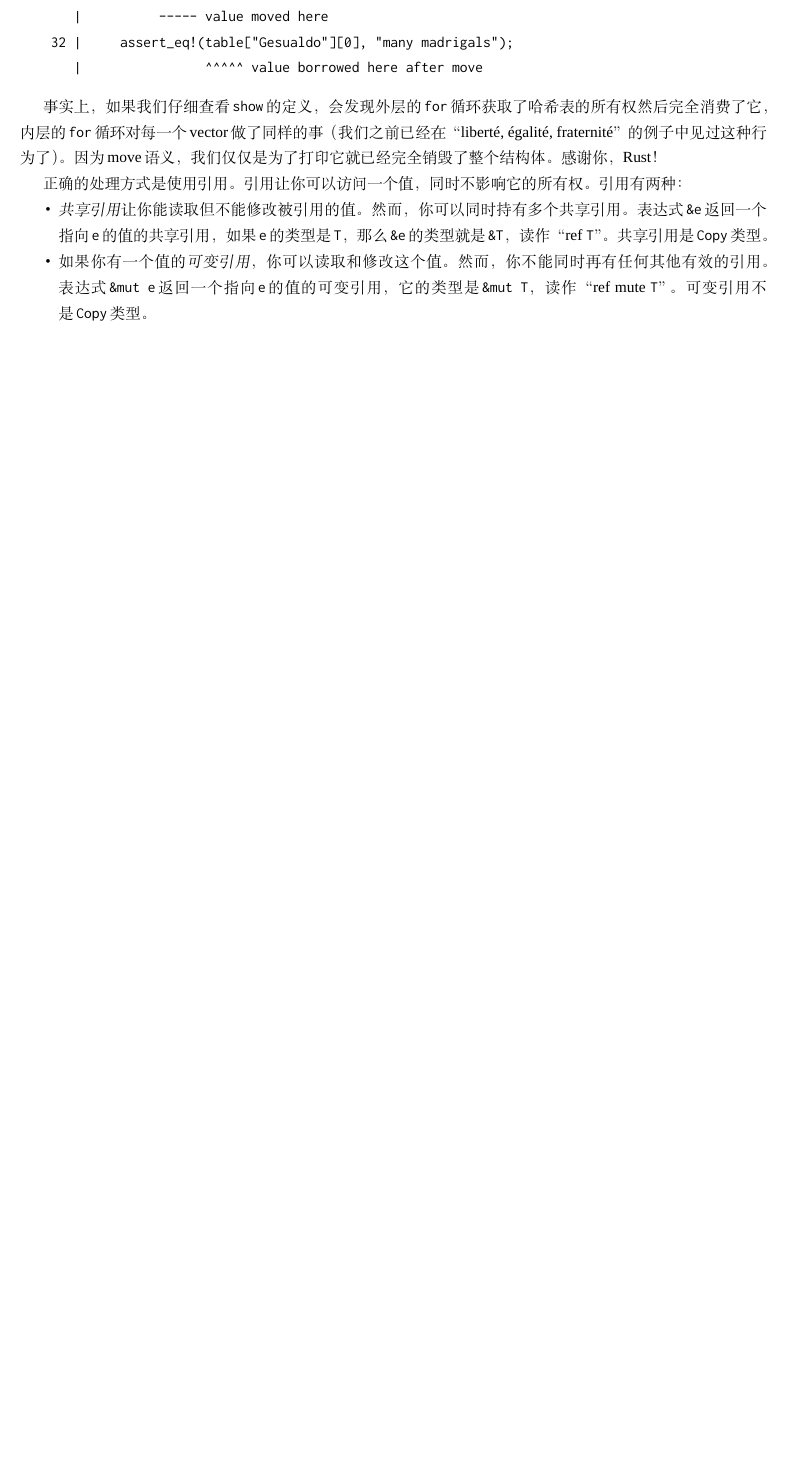
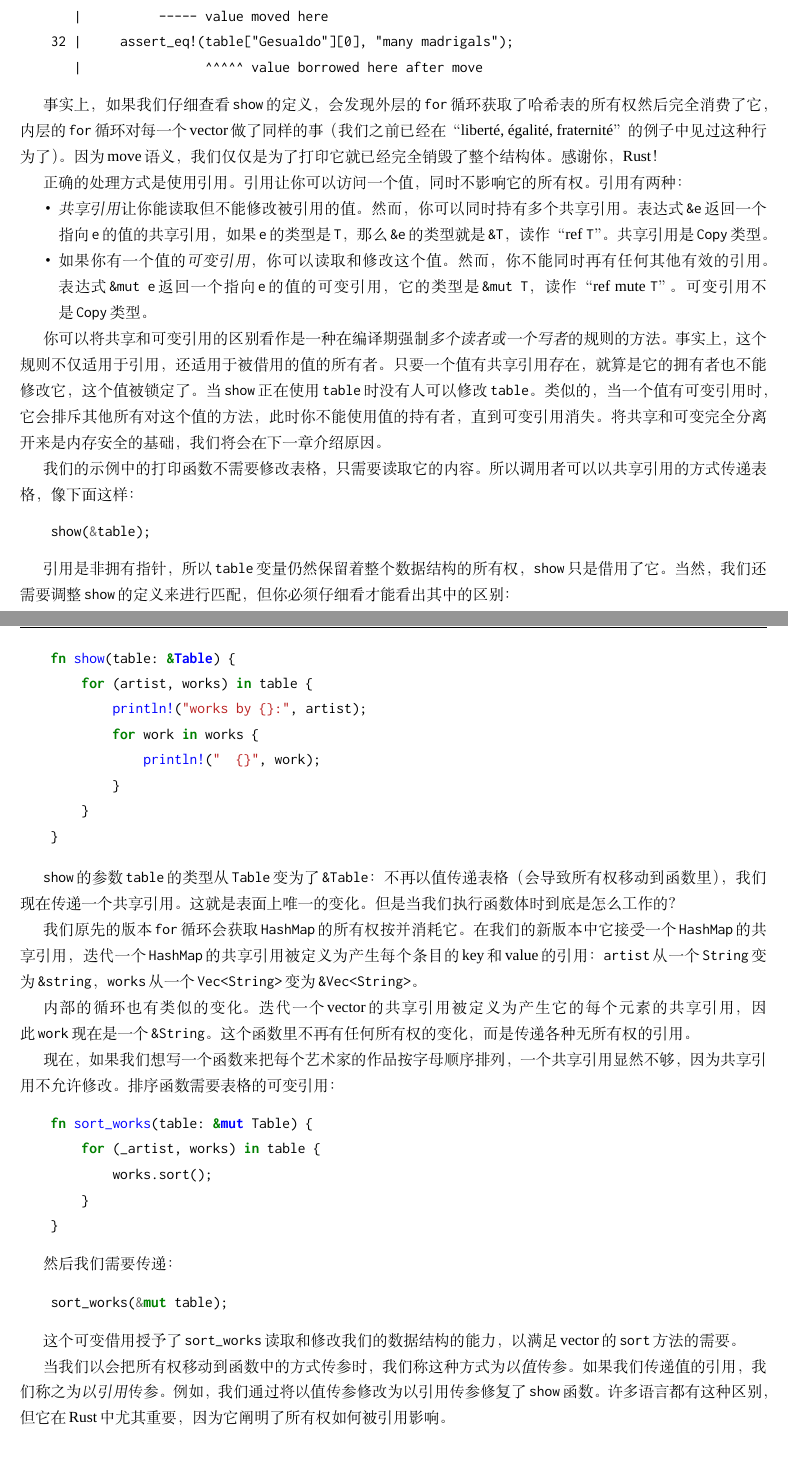
Before and after one commit to MeouSker77/ProgrammingRust, a LaTeX book (src/main.tex, which reads src/ch05.tex): part of page 5 of 5 before the commit and two parts of pages 5 and 6 of 6 after it, the two joined at a grey line, cut so that both start at the same text, the shorter picture padded with empty space. Compiled offline with XeLaTeX; a missing font is replaced by an installed copy or a similar font.

Commit message:
完成了5.1节

```diff
--- a/src/ch05.tex
+++ b/src/ch05.tex
@@ -96,3 +96,49 @@ Rust会报错\texttt{table}不再可用：
     \item \emph{共享引用}让你能读取但不能修改被引用的值。然而，你可以同时持有多个共享引用。表达式\texttt{\&e}返回一个指向\texttt{e}的值的共享引用，如果\texttt{e}的类型是\texttt{T}，那么\texttt{\&e}的类型就是\texttt{\&T}，读作“ref \texttt{T}”。共享引用是\texttt{Copy}类型。
     \item 如果你有一个值的\emph{可变引用}，你可以读取和修改这个值。然而，你不能同时再有任何其他有效的引用。表达式\texttt{\&mut e}返回一个指向\texttt{e}的值的可变引用，它的类型是\texttt{\&mut T}，读作“ref mute \texttt{T}”。可变引用不是\texttt{Copy}类型。
 \end{itemize}
+
+你可以将共享和可变引用的区别看作是一种在编译期强制\emph{多个读者或一个写者}的规则的方法。事实上，这个规则不仅适用于引用，还适用于被借用的值的所有者。只要一个值有共享引用存在，就算是它的拥有者也不能修改它，这个值被锁定了。当\texttt{show}正在使用\texttt{table}时没有人可以修改\texttt{table}。类似的，当一个值有可变引用时，它会排斥其他所有对这个值的方法，此时你不能使用值的持有者，直到可变引用消失。将共享和可变完全分离开来是内存安全的基础，我们将会在下一章介绍原因。
+
+我们的示例中的打印函数不需要修改表格，只需要读取它的内容。所以调用者可以以共享引用的方式传递表格，像下面这样：
+\begin{minted}{Rust}
+    show(&table);
+\end{minted}
+
+引用是非拥有指针，所以\texttt{table}变量仍然保留着整个数据结构的所有权，\texttt{show}只是借用了它。当然，我们还需要调整\texttt{show}的定义来进行匹配，但你必须仔细看才能看出其中的区别：
+
+\begin{minted}{Rust}
+    fn show(table: &Table) {
+        for (artist, works) in table {
+            println!("works by {}:", artist);
+            for work in works {
+                println!("  {}", work);
+            }
+        }
+    }
+\end{minted}
+
+\texttt{show}的参数\texttt{table}的类型从\texttt{Table}变为了\texttt{\&Table}：不再以值传递表格（会导致所有权移动到函数里），我们现在传递一个共享引用。这就是表面上唯一的变化。但是当我们执行函数体时到底是怎么工作的？
+
+我们原先的版本\texttt{for}循环会获取\texttt{HashMap}的所有权按并消耗它。在我们的新版本中它接受一个\texttt{HashMap}的共享引用，迭代一个\texttt{HashMap}的共享引用被定义为产生每个条目的key和value的引用：\texttt{artist}从一个\texttt{String}变为\texttt{\&string}，\texttt{works}从一个\texttt{Vec<String>}变为\texttt{\&Vec<String>}。
+
+内部的循环也有类似的变化。迭代一个vector的共享引用被定义为产生它的每个元素的共享引用，因此\texttt{work}现在是一个\texttt{\&String}。这个函数里不再有任何所有权的变化，而是传递各种无所有权的引用。
+
+现在，如果我们想写一个函数来把每个艺术家的作品按字母顺序排列，一个共享引用显然不够，因为共享引用不允许修改。排序函数需要表格的可变引用：
+\begin{minted}{Rust}
+    fn sort_works(table: &mut Table) {
+        for (_artist, works) in table {
+            works.sort();
+        }
+    }
+\end{minted}
+
+然后我们需要传递：
+\begin{minted}{Rust}
+    sort_works(&mut table);
+\end{minted}
+
+这个可变借用授予了\texttt{sort\_works}读取和修改我们的数据结构的能力，以满足vector的\texttt{sort}方法的需要。
+
+当我们以会把所有权移动到函数中的方式传参时，我们称这种方式为\emph{以值}传参。如果我们传递值的引用，我们称之为\emph{以引用}传参。例如，我们通过将以值传参修改为以引用传参修复了\texttt{show}函数。许多语言都有这种区别，但它在Rust中尤其重要，因为它阐明了所有权如何被引用影响。
+
+\section{使用引用}
```
Also changed, not shown: src/ch05.tex (4 more changed lines).
